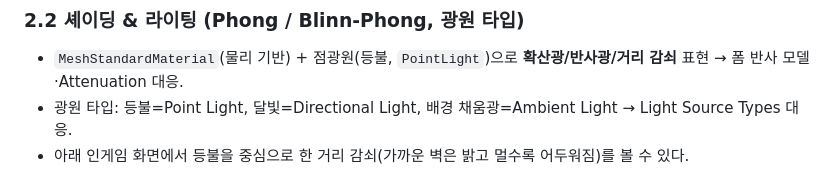
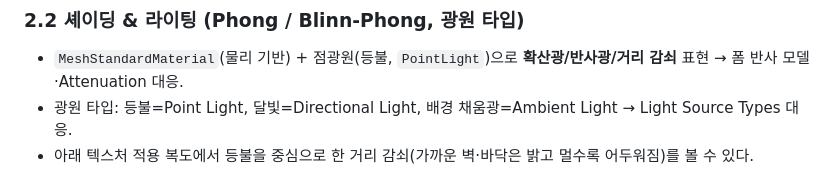
Before and after one commit to jonghunpark09093/joseon-maze, a Markdown page: REPORT.md, the part around one of its changes. Drawn GitHub-style.

```diff
--- a/REPORT.md
+++ b/REPORT.md
@@ -39,5 +39,5 @@
 ### 2.2 셰이딩 & 라이팅 (Phong / Blinn-Phong, 광원 타입)
 - `MeshStandardMaterial`(물리 기반) + 점광원(등불, `PointLight`)으로 **확산광/반사광/거리 감쇠** 표현 → 폼 반사 모델·Attenuation 대응.
 - 광원 타입: 등불=Point Light, 달빛=Directional Light, 배경 채움광=Ambient Light → Light Source Types 대응.
-- 아래 인게임 화면에서 등불을 중심으로 한 거리 감쇠(가까운 벽은 밝고 멀수록 어두워짐)를 볼 수 있다.
+- 아래 텍스처 적용 복도에서 등불을 중심으로 한 거리 감쇠(가까운 벽·바닥은 밝고 멀수록 어두워짐)를 볼 수 있다.
 
```
Also changed, not shown: other parts of REPORT.md (+1 -3 lines).
